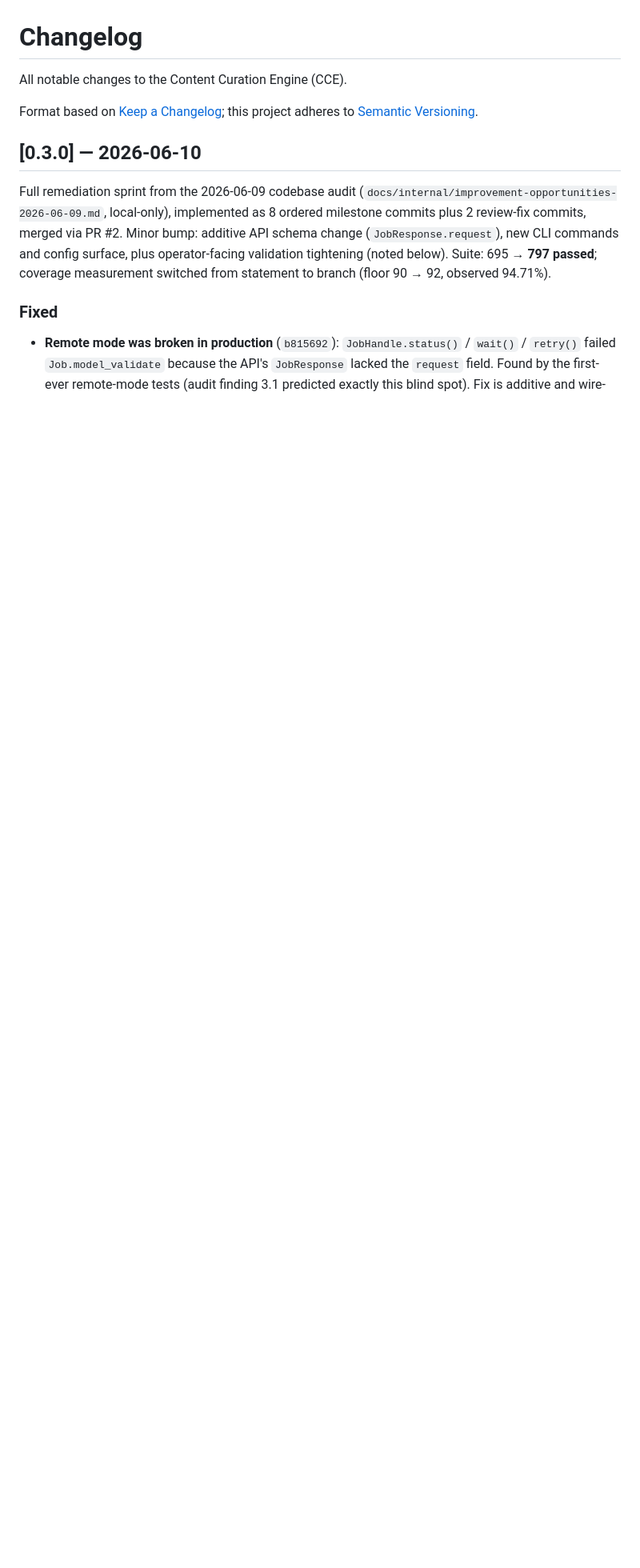
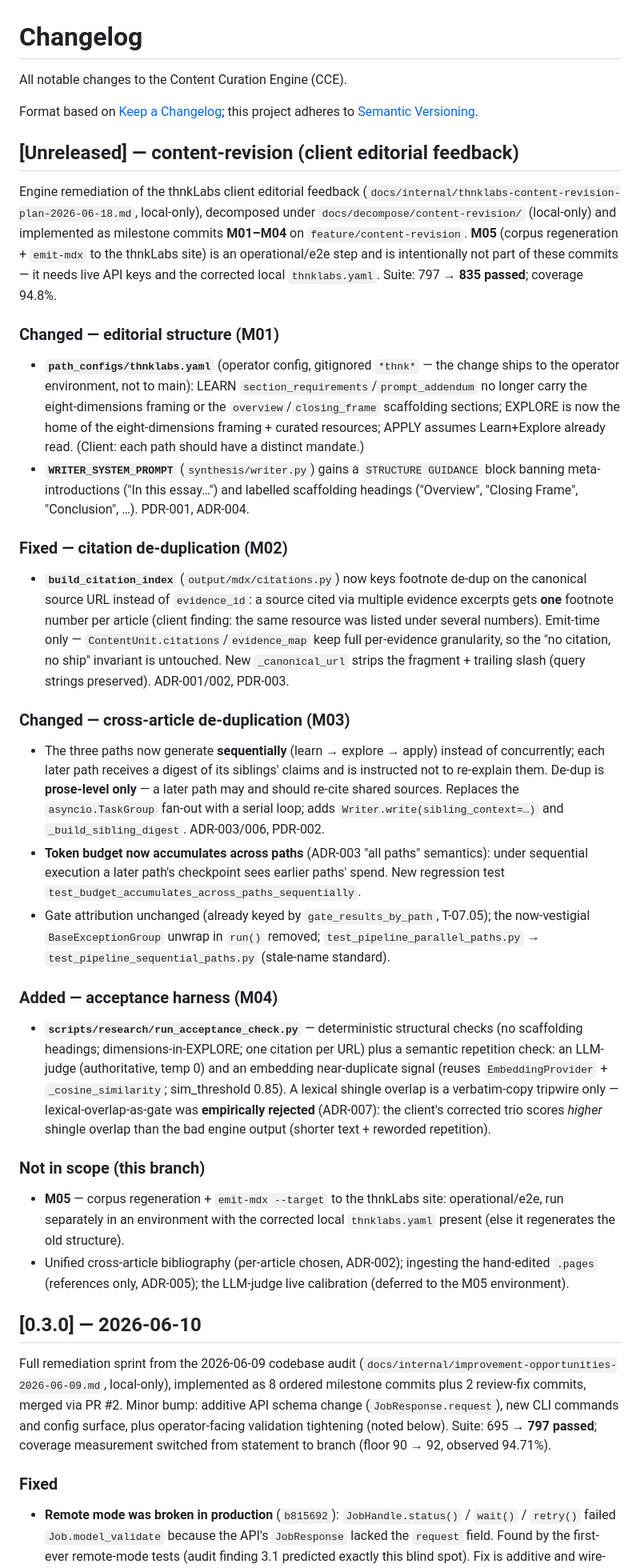
Before and after one commit to onedusk/cce, a Markdown page: docs/CHANGELOG.md, the part around the change. Shown at 80% size. Rendered like a GitHub page; blank space fills up the shorter version.

Commit message:
docs: changelog for content-revision (M01-M04)
Co-Authored-By: Claude Opus 4.8 (1M context) <noreply@anthropic.com>

```diff
--- a/docs/CHANGELOG.md
+++ b/docs/CHANGELOG.md
@@ -4,6 +4,73 @@ All notable changes to the Content Curation Engine (CCE).
 
 Format based on [Keep a Changelog](https://keepachangelog.com/en/1.1.0/); this
 project adheres to [Semantic Versioning](https://semver.org/spec/v2.0.0.html).
+
+## [Unreleased] — content-revision (client editorial feedback)
+
+Engine remediation of the thnkLabs client editorial feedback
+(`docs/internal/thnklabs-content-revision-plan-2026-06-18.md`, local-only),
+decomposed under `docs/decompose/content-revision/` (local-only) and
+implemented as milestone commits **M01–M04** on `feature/content-revision`. **M05**
+(corpus regeneration + `emit-mdx` to the thnkLabs site) is an operational/e2e
+step and is intentionally not part of these commits — it needs live API keys
+and the corrected local `thnklabs.yaml`. Suite: 797 → **835 passed**;
+coverage 94.8%.
+
+### Changed — editorial structure (M01)
+- **`path_configs/thnklabs.yaml`** (operator config, gitignored `*thnk*` — the
+  change ships to the operator environment, not to main): LEARN
+  `section_requirements`/`prompt_addendum` no longer carry the eight-dimensions
+  framing or the `overview`/`closing_frame` scaffolding sections; EXPLORE is now
+  the home of the eight-dimensions framing + curated resources; APPLY assumes
+  Learn+Explore already read. (Client: each path should have a distinct mandate.)
+- **`WRITER_SYSTEM_PROMPT`** (`synthesis/writer.py`) gains a `STRUCTURE GUIDANCE`
+  block banning meta-introductions ("In this essay…") and labelled scaffolding
+  headings ("Overview", "Closing Frame", "Conclusion", …). PDR-001, ADR-004.
+
+### Fixed — citation de-duplication (M02)
+- **`build_citation_index`** (`output/mdx/citations.py`) now keys footnote
+  de-dup on the canonical source URL instead of `evidence_id`: a source cited
+  via multiple evidence excerpts gets **one** footnote number per article
+  (client finding: the same resource was listed under several numbers).
+  Emit-time only — `ContentUnit.citations`/`evidence_map` keep full per-evidence
+  granularity, so the "no citation, no ship" invariant is untouched. New
+  `_canonical_url` strips the fragment + trailing slash (query strings
+  preserved). ADR-001/002, PDR-003.
+
+### Changed — cross-article de-duplication (M03)
+- The three paths now generate **sequentially** (learn → explore → apply)
+  instead of concurrently; each later path receives a digest of its siblings'
+  claims and is instructed not to re-explain them. De-dup is **prose-level
+  only** — a later path may and should re-cite shared sources. Replaces the
+  `asyncio.TaskGroup` fan-out with a serial loop; adds
+  `Writer.write(sibling_context=…)` and `_build_sibling_digest`. ADR-003/006,
+  PDR-002.
+- **Token budget now accumulates across paths** (ADR-003 "all paths"
+  semantics): under sequential execution a later path's checkpoint sees earlier
+  paths' spend. New regression test
+  `test_budget_accumulates_across_paths_sequentially`.
+- Gate attribution unchanged (already keyed by `gate_results_by_path`,
+  T-07.05); the now-vestigial `BaseExceptionGroup` unwrap in `run()` removed;
+  `test_pipeline_parallel_paths.py` → `test_pipeline_sequential_paths.py`
+  (stale-name standard).
+
+### Added — acceptance harness (M04)
+- **`scripts/research/run_acceptance_check.py`** — deterministic structural
+  checks (no scaffolding headings; dimensions-in-EXPLORE; one citation per URL)
+  plus a semantic repetition check: an LLM-judge (authoritative, temp 0) and an
+  embedding near-duplicate signal (reuses `EmbeddingProvider` +
+  `_cosine_similarity`; sim_threshold 0.85). A lexical shingle overlap is a
+  verbatim-copy tripwire only — lexical-overlap-as-gate was **empirically
+  rejected** (ADR-007): the client's corrected trio scores *higher* shingle
+  overlap than the bad engine output (shorter text + reworded repetition).
+
+### Not in scope (this branch)
+- **M05** — corpus regeneration + `emit-mdx --target` to the thnkLabs site:
+  operational/e2e, run separately in an environment with the corrected local
+  `thnklabs.yaml` present (else it regenerates the old structure).
+- Unified cross-article bibliography (per-article chosen, ADR-002); ingesting
+  the hand-edited `.pages` (references only, ADR-005); the LLM-judge live
+  calibration (deferred to the M05 environment).
 
 ## [0.3.0] — 2026-06-10
 
```
